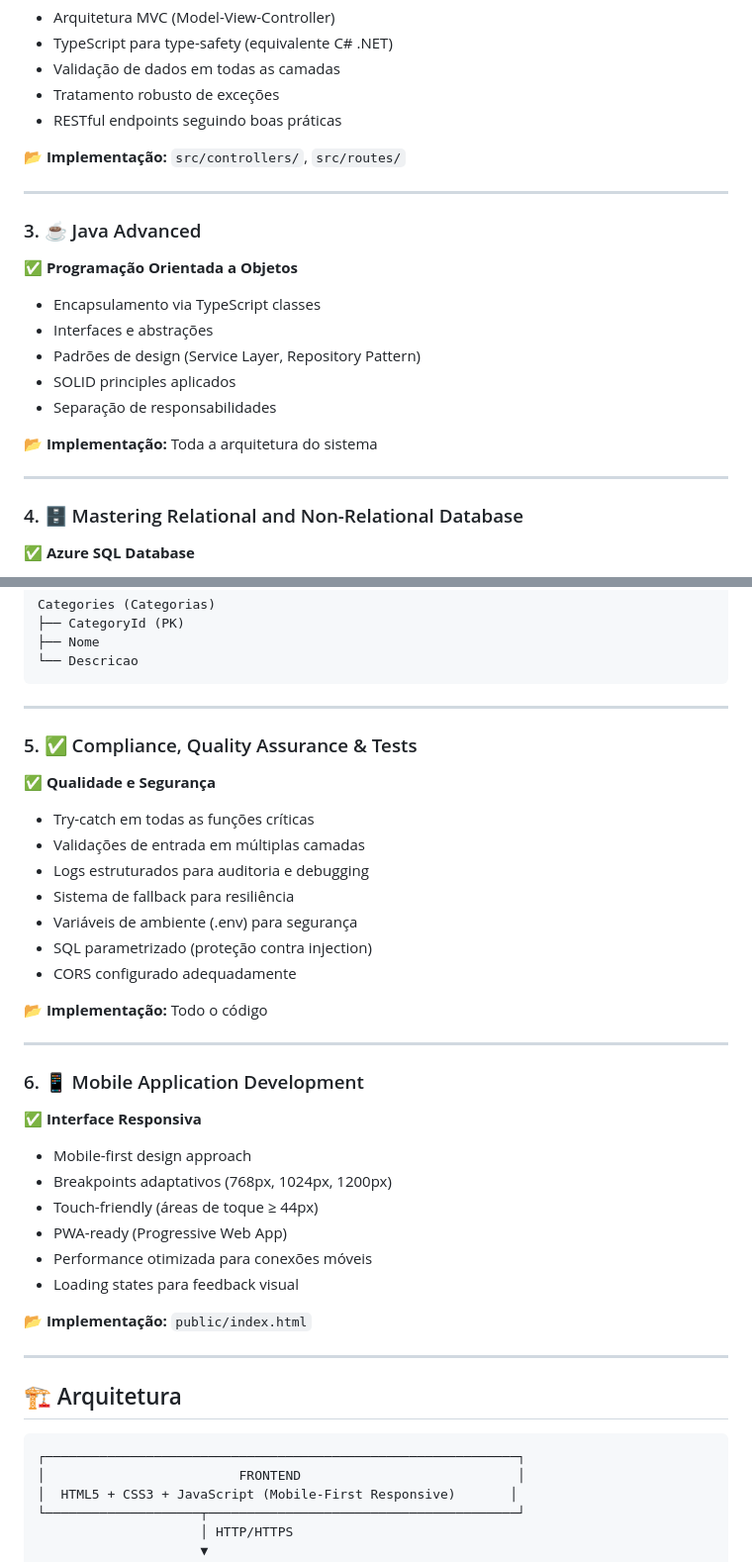
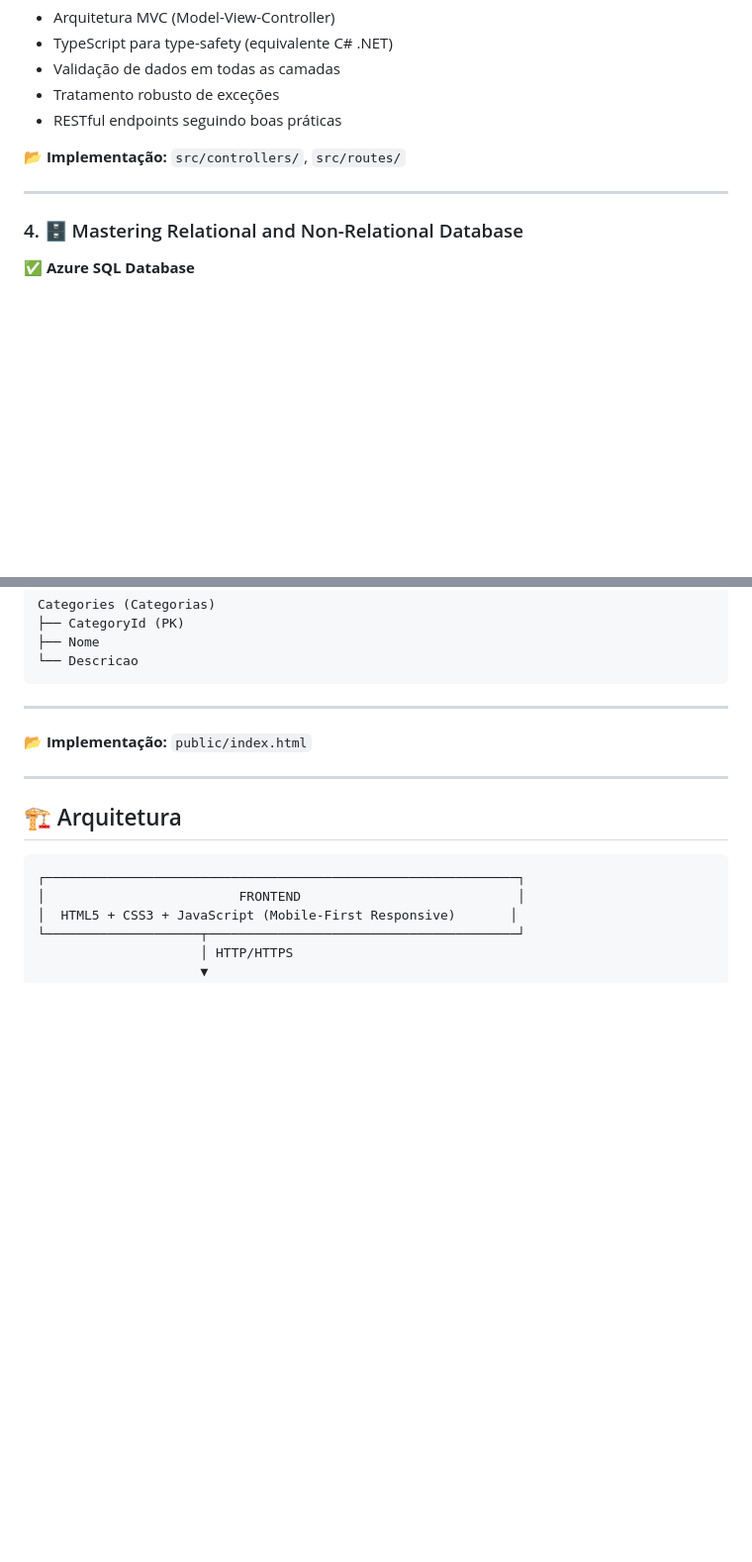
Before and after one commit to caioaml/IOT-GOALS-GlobalSolution, a Markdown page: README.md, 2 parts joined by grey strips. Shown: that part at 99% size. Rendered like a GitHub page; blank space fills up the shorter version.

Commit message:
Remove outdated sections from README
Removed sections on Java Advanced, Compliance, Quality Assurance & Tests, and Mobile Application Development from the README.

````diff
--- a/README.md
+++ b/README.md
@@ -226,19 +226,6 @@ EXEMPLOS: [Few-shot learning examples]`;
 
 ---
 
-### 3. ☕ Java Advanced
-
-✅ **Programação Orientada a Objetos**
-- Encapsulamento via TypeScript classes
-- Interfaces e abstrações
-- Padrões de design (Service Layer, Repository Pattern)
-- SOLID principles aplicados
-- Separação de responsabilidades
-
-📂 **Implementação:** Toda a arquitetura do sistema
-
----
-
 ### 4. 🗄️ Mastering Relational and Non-Relational Database
 
 ✅ **Azure SQL Database**
@@ -290,31 +277,6 @@ Categories (Categorias)
 ```
 
 ---
-
-### 5. ✅ Compliance, Quality Assurance & Tests
-
-✅ **Qualidade e Segurança**
-- Try-catch em todas as funções críticas
-- Validações de entrada em múltiplas camadas
-- Logs estruturados para auditoria e debugging
-- Sistema de fallback para resiliência
-- Variáveis de ambiente (.env) para segurança
-- SQL parametrizado (proteção contra injection)
-- CORS configurado adequadamente
-
-📂 **Implementação:** Todo o código
-
----
-
-### 6. 📱 Mobile Application Development
-
-✅ **Interface Responsiva**
-- Mobile-first design approach
-- Breakpoints adaptativos (768px, 1024px, 1200px)
-- Touch-friendly (áreas de toque ≥ 44px)
-- PWA-ready (Progressive Web App)
-- Performance otimizada para conexões móveis
-- Loading states para feedback visual
 
 📂 **Implementação:** `public/index.html`
 
````
